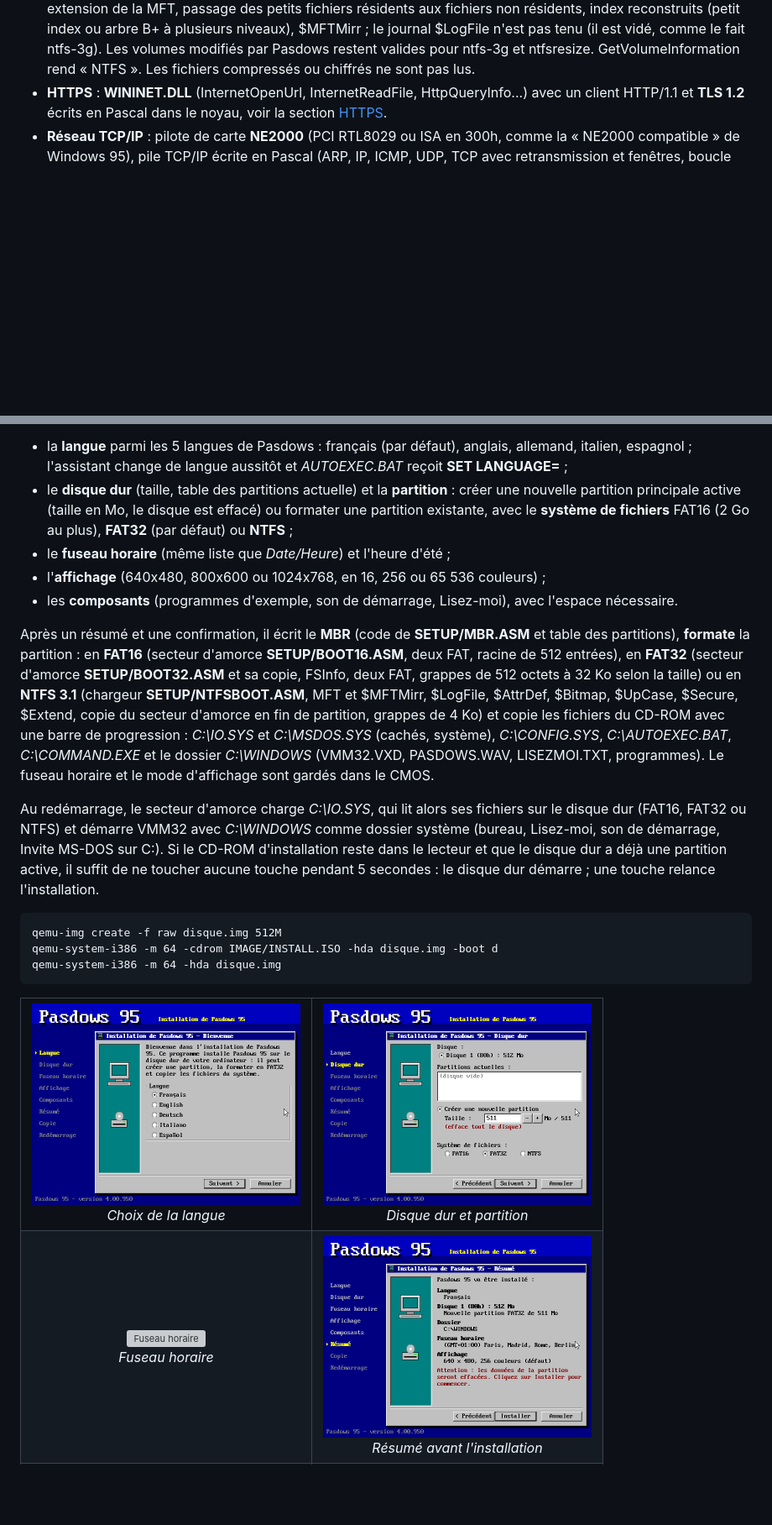
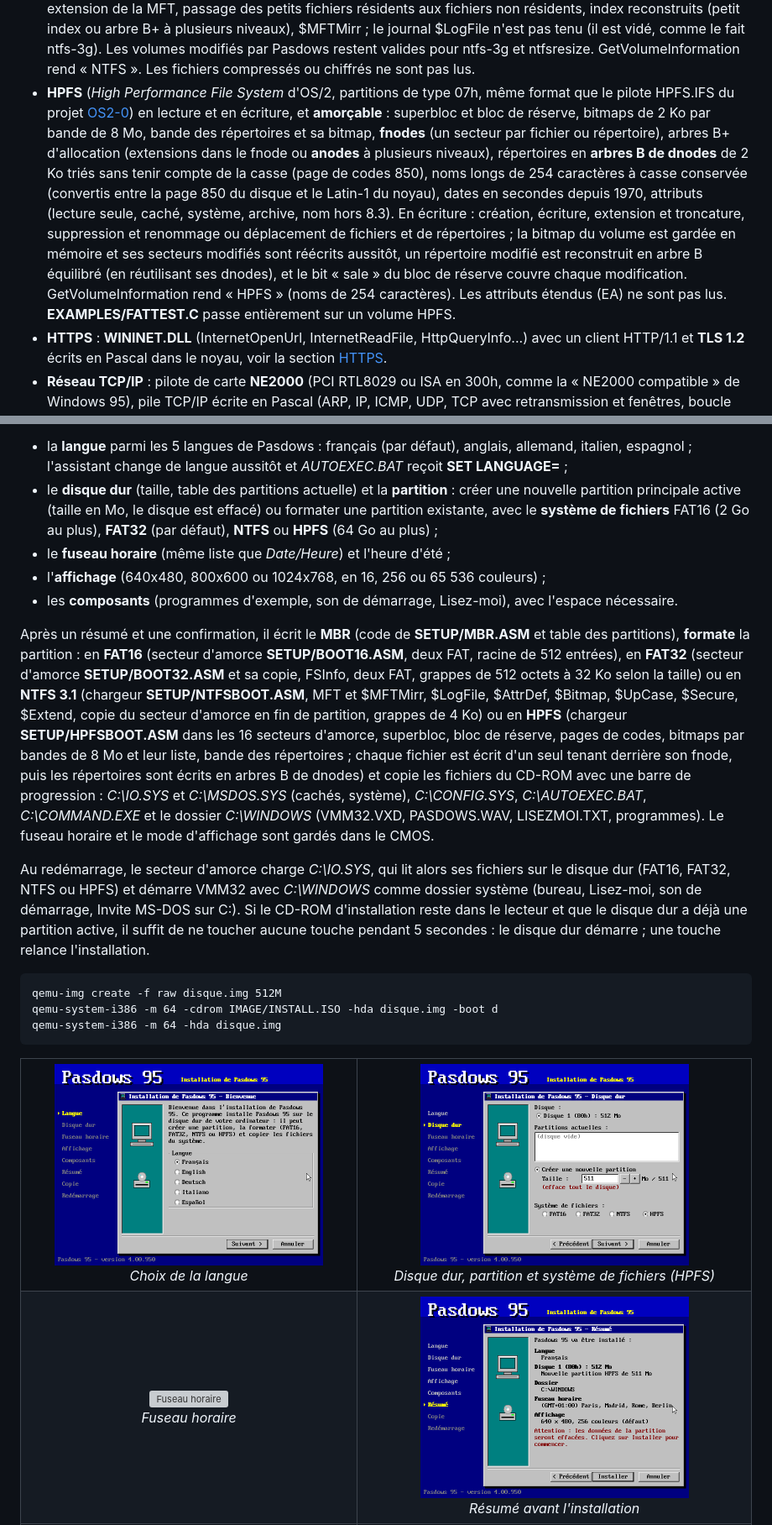
Before and after one commit to gladir/Pasdows95, a Markdown page: README.md, 2 parts joined by grey strips. Shown at 84% size. Drawn GitHub-style; pictures changed too: IMAGE/SCREENSHOTS/INSTALL_DISQUE.png, IMAGE/SCREENSHOTS/INSTALL_LANGUE.png, IMAGE/SCREENSHOTS/INSTALL_RESUME.png; blank space fills up the shorter version; grey boxes are pictures that could not be loaded.

```diff
--- a/README.md
+++ b/README.md
@@ -51,6 +51,7 @@ _N'ayez pas peur ! Avec le Pascal, tout est possible !_
 	<li><b>Bloc-notes</b> : barre de menus <i>Fichier</i> (Nouveau, Ouvrir..., Enregistrer, Enregistrer sous..., Quitter), <i>Edition</i> (Annuler, Couper, Copier, Coller, Supprimer, Sélectionner tout, Heure/Date), <i>Recherche</i> (Rechercher..., Suivant) et <i>?</i> ; sélection à la souris ou avec Maj et les flèches, raccourcis Ctrl+N/O/S/Z/X/C/V/A/F, F3 et F5, presse-papiers partagé avec les programmes (CF_TEXT), boîtes <i>Ouvrir</i> et <i>Enregistrer sous</i> (lecteurs, dossiers, types de fichier) aussi offertes aux programmes par COMDLG32 (GetOpenFileName, GetSaveFileName), et question « Voulez-vous enregistrer les modifications ? » avant de fermer un texte modifié. Les fichiers s'enregistrent sur le disque dur C: (le CD-ROM D: est en lecture seule).</li>
 	<li><b>Disques durs et FAT32</b> : pilote de disque IDE/ATA (PIO, LBA 28 bits), table de partitions (primaires et logiques) et systèmes de fichiers <b>FAT32</b>, FAT16 et FAT12 en lecture et en écriture, avec les <b>noms longs</b> (VFAT, casse conservée, noms courts NOM~1.EXT générés), FSInfo et les deux copies de la FAT. Le premier volume FAT devient <b>C:</b> (les suivants E:, F:... ; D: reste le CD-ROM) : les programmes y créent, lisent, renomment et suppriment fichiers et répertoires (CreateFile, FindFirstFile, MoveFile, GetDiskFreeSpaceEx, GetVolumeInformation « FAT32 »...), et le Poste de travail parcourt le disque. Un disque vierge peut être formaté en FAT32 depuis le Poste de travail. Sans disque dur, C: reste un disque virtuel en mémoire. Exemple : <b>EXAMPLES/FATTEST.C</b> (FATTEST.EXE sur le CD-ROM).</li>
 	<li><b>NTFS</b> (partitions de type 07h, NTFS 3.x de Windows 2000/XP) en lecture et en écriture : enregistrements de la MFT avec correctifs de secteurs, attributs résidents et non résidents, fichiers fragmentés et creux, listes d'attributs, répertoires en arbre B+ ($I30) avec la table $UpCase, étiquette de $Volume. En écriture : création, écriture, troncature, suppression et renommage de fichiers et de répertoires, bitmap des clusters et de la MFT, extension de la MFT, passage des petits fichiers résidents aux fichiers non résidents, index reconstruits (petit index ou arbre B+ à plusieurs niveaux), $MFTMirr ; le journal $LogFile n'est pas tenu (il est vidé, comme le fait ntfs-3g). Les volumes modifiés par Pasdows restent valides pour ntfs-3g et ntfsresize. GetVolumeInformation rend « NTFS ». Les fichiers compressés ou chiffrés ne sont pas lus.</li>
+	<li><b>HPFS</b> (<i>High Performance File System</i> d'OS/2, partitions de type 07h, même format que le pilote HPFS.IFS du projet <a href="https://github.com/gladir/OS2-0">OS2-0</a>) en lecture et en écriture, et <b>amorçable</b> : superbloc et bloc de réserve, bitmaps de 2 Ko par bande de 8 Mo, bande des répertoires et sa bitmap, <b>fnodes</b> (un secteur par fichier ou répertoire), arbres B+ d'allocation (extensions dans le fnode ou <b>anodes</b> à plusieurs niveaux), répertoires en <b>arbres B de dnodes</b> de 2 Ko triés sans tenir compte de la casse (page de codes 850), noms longs de 254 caractères à casse conservée (convertis entre la page 850 du disque et le Latin-1 du noyau), dates en secondes depuis 1970, attributs (lecture seule, caché, système, archive, nom hors 8.3). En écriture : création, écriture, extension et troncature, suppression et renommage ou déplacement de fichiers et de répertoires ; la bitmap du volume est gardée en mémoire et ses secteurs modifiés sont réécrits aussitôt, un répertoire modifié est reconstruit en arbre B équilibré (en réutilisant ses dnodes), et le bit « sale » du bloc de réserve couvre chaque modification. GetVolumeInformation rend « HPFS » (noms de 254 caractères). Les attributs étendus (EA) ne sont pas lus. <b>EXAMPLES/FATTEST.C</b> passe entièrement sur un volume HPFS.</li>
 	<li><b>HTTPS</b> : <b>WININET.DLL</b> (InternetOpenUrl, InternetReadFile, HttpQueryInfo...) avec un client HTTP/1.1 et <b>TLS 1.2</b> écrits en Pascal dans le noyau, voir la section <a href="#https">HTTPS</a>.</li>
 	<li><b>Réseau TCP/IP</b> : pilote de carte <b>NE2000</b> (PCI RTL8029 ou ISA en 300h, comme la « NE2000 compatible » de Windows 95), pile TCP/IP écrite en Pascal (ARP, IP, ICMP, UDP, TCP avec retransmission et fenêtres, boucle locale 127.0.0.1), client <b>DHCP</b> et résolveur <b>DNS</b>. Les programmes utilisent <b>WSOCK32.DLL</b> / <b>WS2_32.DLL</b> (Winsock 1.1 par nom ou par ordinal : socket, connect, bind, listen, accept, send, recv, sendto, recvfrom, select, ioctlsocket, gethostbyname, WSAAsyncSelect...) et <b>ICMP.DLL</b> (IcmpSendEcho). Dans Pasdows : <i>Démarrer, Paramètres, Réseau (TCP/IP)</i> ou <i>Exécuter</i> <b>winipcfg</b> affiche la configuration IP, <b>ping</b> <i>hôte</i> envoie des échos ICMP. Exemple : <b>EXAMPLES/NETTEST.C</b> (NETTEST.EXE sur le CD-ROM : TCP et UDP locaux, ping, DNS, HTTP).</li>
 	<li>Interface graphique (palette de Windows 95) : écran d'accueil, bureau et icônes (dont les .EXE du CD-ROM), barre des tâches avec horloge, menu Démarrer et sous-menus, fenêtres en relief déplaçables, boutons Réduire / Agrandir / Fermer, souris PS/2 et clavier.</li>
@@ -66,20 +67,20 @@ Le CD-ROM d'installation <b>IMAGE/INSTALL.ISO</b> démarre <b>INSTALL.SYS</b> (<
 
 <ul>
 	<li>la <b>langue</b> parmi les 5 langues de Pasdows : français (par défaut), anglais, allemand, italien, espagnol ; l'assistant change de langue aussitôt et <i>AUTOEXEC.BAT</i> reçoit <b>SET LANGUAGE=</b> ;</li>
-	<li>le <b>disque dur</b> (taille, table des partitions actuelle) et la <b>partition</b> : créer une nouvelle partition principale active (taille en Mo, le disque est effacé) ou formater une partition existante, avec le <b>système de fichiers</b> FAT16 (2 Go au plus), <b>FAT32</b> (par défaut) ou <b>NTFS</b> ;</li>
+	<li>le <b>disque dur</b> (taille, table des partitions actuelle) et la <b>partition</b> : créer une nouvelle partition principale active (taille en Mo, le disque est effacé) ou formater une partition existante, avec le <b>système de fichiers</b> FAT16 (2 Go au plus), <b>FAT32</b> (par défaut), <b>NTFS</b> ou <b>HPFS</b> (64 Go au plus) ;</li>
 	<li>le <b>fuseau horaire</b> (même liste que <i>Date/Heure</i>) et l'heure d'été ;</li>
 	<li>l'<b>affichage</b> (640x480, 800x600 ou 1024x768, en 16, 256 ou 65 536 couleurs) ;</li>
 	<li>les <b>composants</b> (programmes d'exemple, son de démarrage, Lisez-moi), avec l'espace nécessaire.</li>
 </ul>
 
-Après un résumé et une confirmation, il écrit le <b>MBR</b> (code de <b>SETUP/MBR.ASM</b> et table des partitions), <b>formate</b> la partition : en <b>FAT16</b> (secteur d'amorce <b>SETUP/BOOT16.ASM</b>, deux FAT, racine de 512 entrées), en <b>FAT32</b> (secteur d'amorce <b>SETUP/BOOT32.ASM</b> et sa copie, FSInfo, deux FAT, grappes de 512 octets à 32 Ko selon la taille) ou en <b>NTFS 3.1</b> (chargeur <b>SETUP/NTFSBOOT.ASM</b>, MFT et $MFTMirr, $LogFile, $AttrDef, $Bitmap, $UpCase, $Secure, $Extend, copie du secteur d'amorce en fin de partition, grappes de 4 Ko) et copie les fichiers du CD-ROM avec une barre de progression : <i>C:\IO.SYS</i> et <i>C:\MSDOS.SYS</i> (cachés, système), <i>C:\CONFIG.SYS</i>, <i>C:\AUTOEXEC.BAT</i>, <i>C:\COMMAND.EXE</i> et le dossier <i>C:\WINDOWS</i> (VMM32.VXD, PASDOWS.WAV, LISEZMOI.TXT, programmes). Le fuseau horaire et le mode d'affichage sont gardés dans le CMOS.
+Après un résumé et une confirmation, il écrit le <b>MBR</b> (code de <b>SETUP/MBR.ASM</b> et table des partitions), <b>formate</b> la partition : en <b>FAT16</b> (secteur d'amorce <b>SETUP/BOOT16.ASM</b>, deux FAT, racine de 512 entrées), en <b>FAT32</b> (secteur d'amorce <b>SETUP/BOOT32.ASM</b> et sa copie, FSInfo, deux FAT, grappes de 512 octets à 32 Ko selon la taille) ou en <b>NTFS 3.1</b> (chargeur <b>SETUP/NTFSBOOT.ASM</b>, MFT et $MFTMirr, $LogFile, $AttrDef, $Bitmap, $UpCase, $Secure, $Extend, copie du secteur d'amorce en fin de partition, grappes de 4 Ko) ou en <b>HPFS</b> (chargeur <b>SETUP/HPFSBOOT.ASM</b> dans les 16 secteurs d'amorce, superbloc, bloc de réserve, pages de codes, bitmaps par bandes de 8 Mo et leur liste, bande des répertoires ; chaque fichier est écrit d'un seul tenant derrière son fnode, puis les répertoires sont écrits en arbres B de dnodes) et copie les fichiers du CD-ROM avec une barre de progression : <i>C:\IO.SYS</i> et <i>C:\MSDOS.SYS</i> (cachés, système), <i>C:\CONFIG.SYS</i>, <i>C:\AUTOEXEC.BAT</i>, <i>C:\COMMAND.EXE</i> et le dossier <i>C:\WINDOWS</i> (VMM32.VXD, PASDOWS.WAV, LISEZMOI.TXT, programmes). Le fuseau horaire et le mode d'affichage sont gardés dans le CMOS.
 
-Au redémarrage, le secteur d'amorce charge <i>C:\IO.SYS</i>, qui lit alors ses fichiers sur le disque dur (FAT16, FAT32 ou NTFS) et démarre VMM32 avec <i>C:\WINDOWS</i> comme dossier système (bureau, Lisez-moi, son de démarrage, Invite MS-DOS sur C:). Si le CD-ROM d'installation reste dans le lecteur et que le disque dur a déjà une partition active, il suffit de ne toucher aucune touche pendant 5 secondes : le disque dur démarre ; une touche relance l'installation.
+Au redémarrage, le secteur d'amorce charge <i>C:\IO.SYS</i>, qui lit alors ses fichiers sur le disque dur (FAT16, FAT32, NTFS ou HPFS) et démarre VMM32 avec <i>C:\WINDOWS</i> comme dossier système (bureau, Lisez-moi, son de démarrage, Invite MS-DOS sur C:). Si le CD-ROM d'installation reste dans le lecteur et que le disque dur a déjà une partition active, il suffit de ne toucher aucune touche pendant 5 secondes : le disque dur démarre ; une touche relance l'installation.
 
 <pre>qemu-img create -f raw disque.img 512M
 qemu-system-i386 -m 64 -cdrom IMAGE/INSTALL.ISO -hda disque.img -boot d
 qemu-system-i386 -m 64 -hda disque.img</pre>
 
 <table>
-	<tr><td align="center"><img src="IMAGE/SCREENSHOTS/INSTALL_LANGUE.png" width="320" alt="Choix de la langue"><br><i>Choix de la langue</i></td><td align="center"><img src="IMAGE/SCREENSHOTS/INSTALL_DISQUE.png" width="320" alt="Disque dur et partition"><br><i>Disque dur et partition</i></td></tr>
+	<tr><td align="center"><img src="IMAGE/SCREENSHOTS/INSTALL_LANGUE.png" width="320" alt="Choix de la langue"><br><i>Choix de la langue</i></td><td align="center"><img src="IMAGE/SCREENSHOTS/INSTALL_DISQUE.png" width="320" alt="Disque dur, partition et système de fichiers"><br><i>Disque dur, partition et système de fichiers (HPFS)</i></td></tr>
 	<tr><td align="center"><img src="IMAGE/SCREENSHOTS/INSTALL_FUSEAU.png" width="320" alt="Fuseau horaire"><br><i>Fuseau horaire</i></td><td align="center"><img src="IMAGE/SCREENSHOTS/INSTALL_RESUME.png" width="320" alt="Résumé avant l'installation"><br><i>Résumé avant l'installation</i></td></tr>
```
Also changed, not shown: other parts of README.md (+5 -4 lines), IMAGE/SCREENSHOTS/HPFS_DEMARRAGE.png (added), IMAGE/SCREENSHOTS/HPFS_FATTEST.png (added), IMAGE/SCREENSHOTS/INSTALL_COPIE.png, 8 other files.
